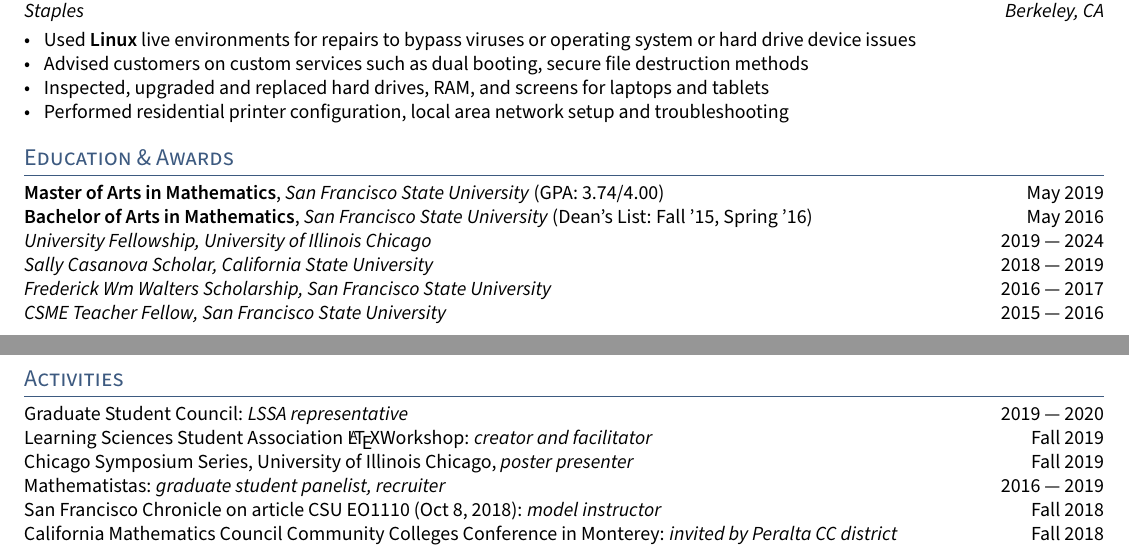
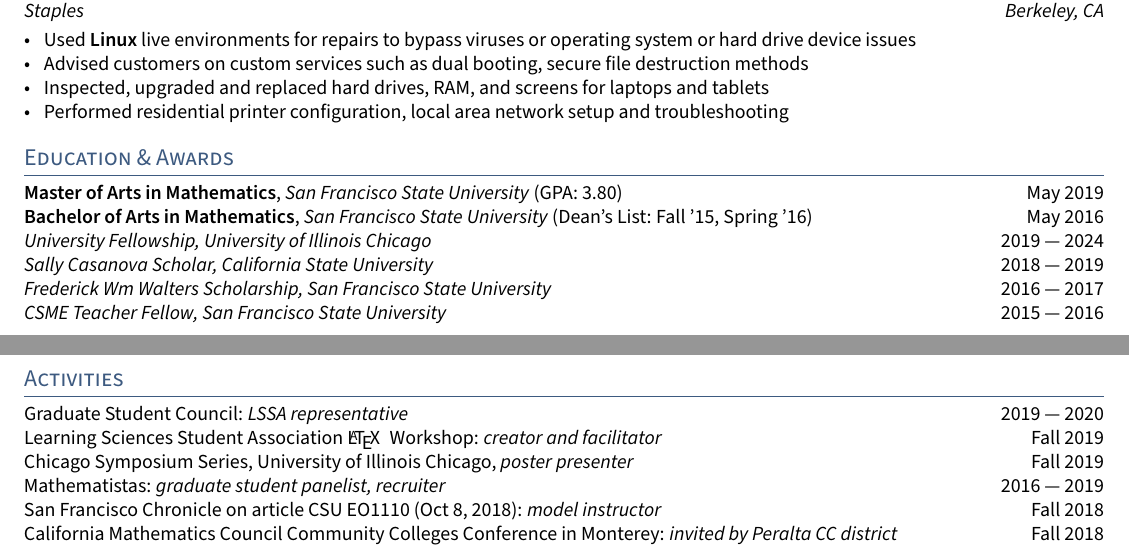
Before and after one commit to gobborg/TLC-Resume-2021, a LaTeX CV (resume.tex, which reads sections/activities.tex, sections/education.tex): two parts of pages 1 and 2 of 2, joined at a grey line, cut so that both start at the same text. Compiled offline with pdfLaTeX.

```diff
--- a/sections/activities.tex
+++ b/sections/activities.tex
@@ -1,6 +1,6 @@
 Graduate Student Council: \textit{LSSA representative}	\hfill 2019 --- 2020
 
-Learning Sciences Student Association \LaTeX Workshop: \textit{creator and facilitator}	\hfill Fall 2019
+Learning Sciences Student Association \LaTeX\; Workshop: \textit{creator and facilitator}	\hfill Fall 2019
 
 Chicago Symposium Series, University of Illinois Chicago, \textit{poster presenter}	\hfill Fall 2019
 
--- a/sections/education.tex
+++ b/sections/education.tex
@@ -1,5 +1,5 @@
 
-\skills{Master of Arts in Mathematics}, \textit{San Francisco State University} (GPA: 3.74/4.00)	\hfill May 2019
+\skills{Master of Arts in Mathematics}, \textit{San Francisco State University} (GPA: 3.80)	\hfill May 2019
 
 \skills{Bachelor of Arts in Mathematics}, \textit{San Francisco State University} (Dean's List: Fall '15, Spring '16) \hfill	May 2016
 
```
Also changed, not shown: resume.tex (+1 -1 lines).
